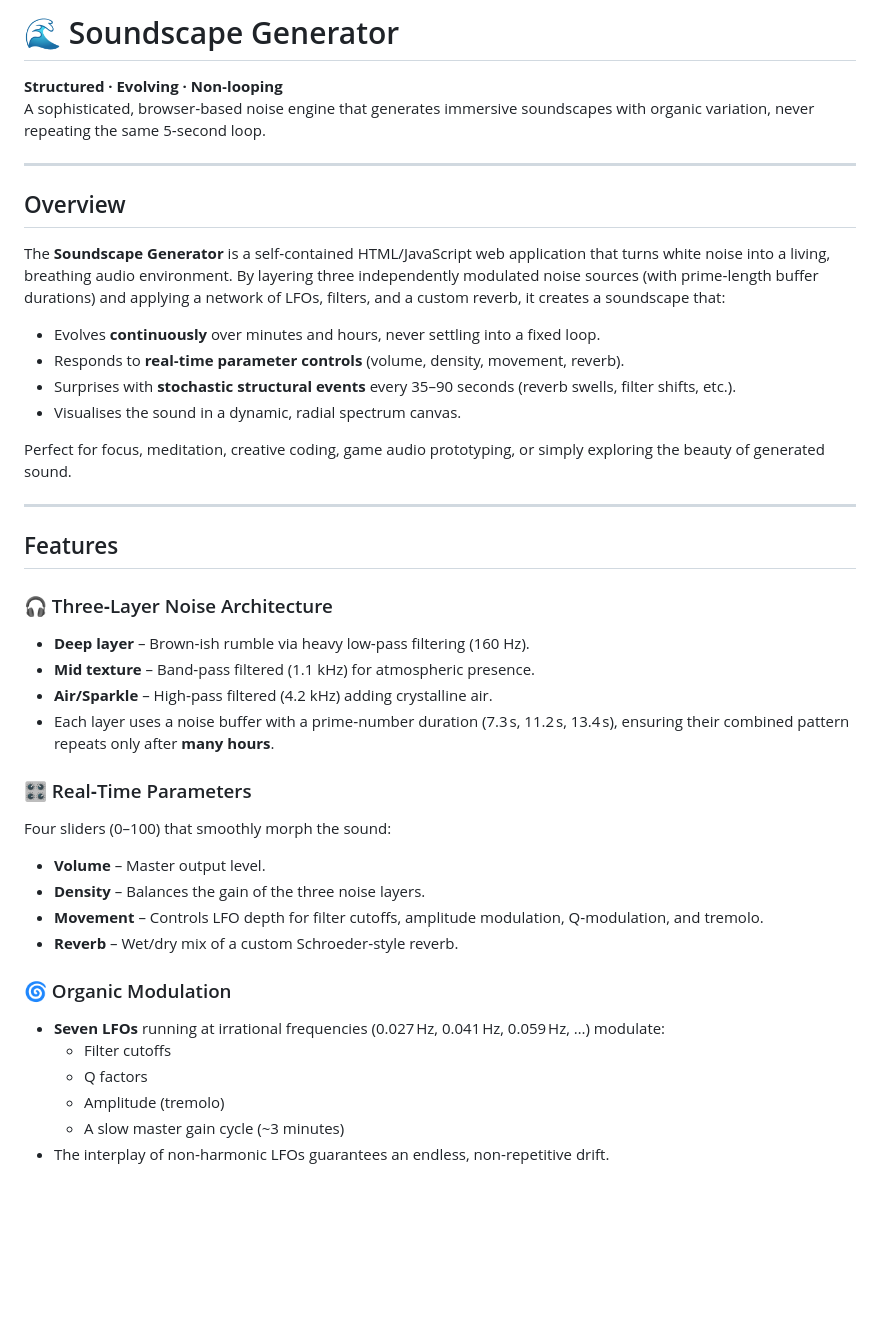
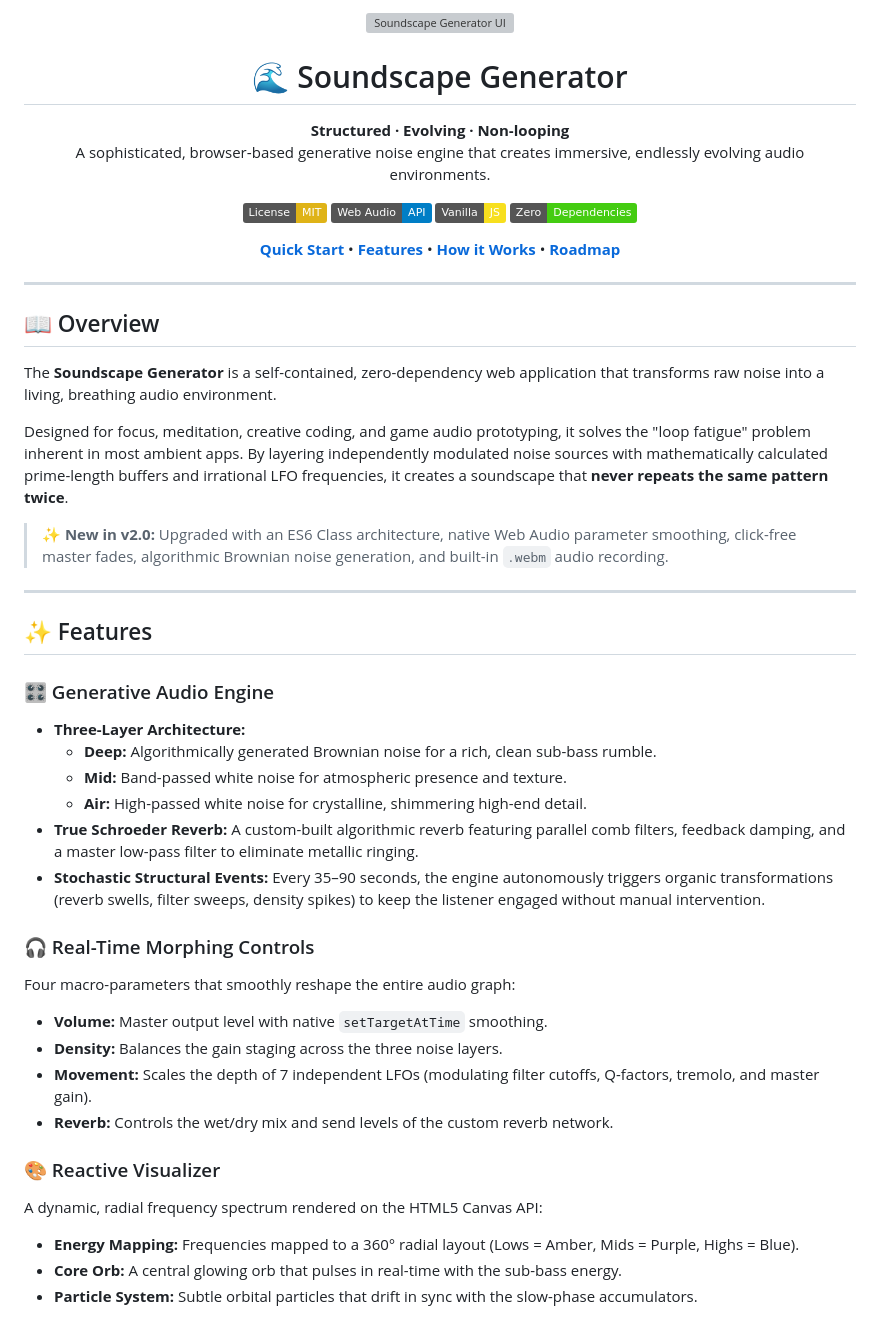
Before and after one commit to Aura-Audio/AuraSoundScape, a Markdown page: README.md, the part around one of its changes. Drawn GitHub-style; badges without logos; blank space fills up the shorter version; grey boxes are pictures that could not be loaded.

```diff
--- a/README.md
+++ b/README.md
@@ -1,43 +1,59 @@
-# 🌊 Soundscape Generator
+<p align="center">
+  <img src="docs/soundscape-hero.png" alt="Soundscape Generator UI" width="100%" />
+</p>
 
-**Structured · Evolving · Non‑looping**
-A sophisticated, browser‑based noise engine that generates immersive soundscapes with organic variation, never repeating the same 5‑second loop.
+<h1 align="center">🌊 Soundscape Generator</h1>
+<p align="center">
+  <b>Structured · Evolving · Non‑looping</b><br>
+  A sophisticated, browser‑based generative noise engine that creates immersive, endlessly evolving audio environments.
+</p>
+
+<p align="center">
+  <a href="https://opensource.org/licenses/MIT"><img src="https://img.shields.io/badge/License-MIT-yellow.svg" alt="License: MIT"></a>
+  <a href="#"><img src="https://img.shields.io/badge/Web%20Audio-API-blue" alt="Web Audio API"></a>
+  <a href="#"><img src="https://img.shields.io/badge/Vanilla-JS-F7DF1E?logo=javascript&logoColor=black" alt="Vanilla JS"></a>
+  <a href="#"><img src="https://img.shields.io/badge/Zero-Dependencies-success" alt="Zero Dependencies"></a>
+</p>
+
+<p align="center">
+  <a href="#-quick-start"><b>Quick Start</b></a> •
+  <a href="#-features"><b>Features</b></a> •
+  <a href="#-the-math-behind-the-magic"><b>How it Works</b></a> •
+  <a href="#-roadmap"><b>Roadmap</b></a>
+</p>
 
 ---
 
-## Overview
+## 📖 Overview
 
-The **Soundscape Generator** is a self‑contained HTML/JavaScript web application that turns white noise into a living, breathing audio environment. By layering three independently modulated noise sources (with prime‑length buffer durations) and applying a network of LFOs, filters, and a custom reverb, it creates a soundscape that:
+The **Soundscape Generator** is a self-contained, zero-dependency web application that transforms raw noise into a living, breathing audio environment.
 
-- Evolves **continuously** over minutes and hours, never settling into a fixed loop.
-- Responds to **real‑time parameter controls** (volume, density, movement, reverb).
-- Surprises with **stochastic structural events** every 35–90 seconds (reverb swells, filter shifts, etc.).
-- Visualises the sound in a dynamic, radial spectrum canvas.
+Designed for focus, meditation, creative coding, and game audio prototyping, it solves the "loop fatigue" problem inherent in most ambient apps. By layering independently modulated noise sources with mathematically calculated prime-length buffers and irrational LFO frequencies, it creates a soundscape that **never repeats the same pattern twice**.
 
-Perfect for focus, meditation, creative coding, game audio prototyping, or simply exploring the beauty of generated sound.
+> **✨ New in v2.0:** Upgraded with an ES6 Class architecture, native Web Audio parameter smoothing, click-free master fades, algorithmic Brownian noise generation, and built-in `.webm` audio recording.
 
 ---
 
-## Features
+## ✨ Features
 
-### 🎧 Three‑Layer Noise Architecture
-- **Deep layer** – Brown‑ish rumble via heavy low‑pass filtering (160 Hz).
-- **Mid texture** – Band‑pass filtered (1.1 kHz) for atmospheric presence.
-- **Air/Sparkle** – High‑pass filtered (4.2 kHz) adding crystalline air.
-- Each layer uses a noise buffer with a prime‑number duration (7.3 s, 11.2 s, 13.4 s), ensuring their combined pattern repeats only after **many hours**.
+### 🎛️ Generative Audio Engine
+*   **Three-Layer Architecture:**
+    *   **Deep:** Algorithmically generated Brownian noise for a rich, clean sub-bass rumble.
+    *   **Mid:** Band-passed white noise for atmospheric presence and texture.
+    *   **Air:** High-passed white noise for crystalline, shimmering high-end detail.
+*   **True Schroeder Reverb:** A custom-built algorithmic reverb featuring parallel comb filters, feedback damping, and a master low-pass filter to eliminate metallic ringing.
+*   **Stochastic Structural Events:** Every 35–90 seconds, the engine autonomously triggers organic transformations (reverb swells, filter sweeps, density spikes) to keep the listener engaged without manual intervention.
 
-### 🎛 Real‑Time Parameters
-Four sliders (0–100) that smoothly morph the sound:
-- **Volume** – Master output level.
-- **Density** – Balances the gain of the three noise layers.
-- **Movement** – Controls LFO depth for filter cutoffs, amplitude modulation, Q‑modulation, and tremolo.
-- **Reverb** – Wet/dry mix of a custom Schroeder‑style reverb.
+### 🎧 Real-Time Morphing Controls
+Four macro-parameters that smoothly reshape the entire audio graph:
+*   **Volume:** Master output level with native `setTargetAtTime` smoothing.
+*   **Density:** Balances the gain staging across the three noise layers.
+*   **Movement:** Scales the depth of 7 independent LFOs (modulating filter cutoffs, Q-factors, tremolo, and master gain).
+*   **Reverb:** Controls the wet/dry mix and send levels of the custom reverb network.
 
-### 🌀 Organic Modulation
-- **Seven LFOs** running at irrational frequencies (0.027 Hz, 0.041 Hz, 0.059 Hz, …) modulate:
-  - Filter cutoffs
-  - Q factors
-  - Amplitude (tremolo)
-  - A slow master gain cycle (~3 minutes)
-- The interplay of non‑harmonic LFOs guarantees an endless, non‑repetitive drift.
+### 🎨 Reactive Visualizer
+A dynamic, radial frequency spectrum rendered on the HTML5 Canvas API:
+*   **Energy Mapping:** Frequencies mapped to a 360° radial layout (Lows = Amber, Mids = Purple, Highs = Blue).
+*   **Core Orb:** A central glowing orb that pulses in real-time with the sub-bass energy.
+*   **Particle System:** Subtle orbital particles that drift in sync with the slow-phase accumulators.
 
```
Also changed, not shown: other parts of README.md (+70 -70 lines).
